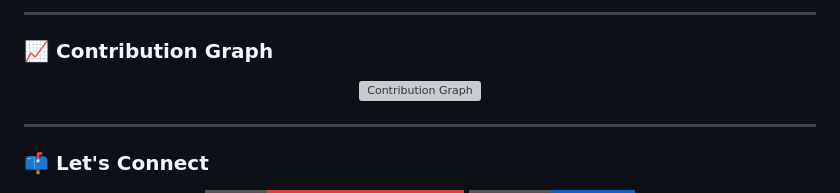
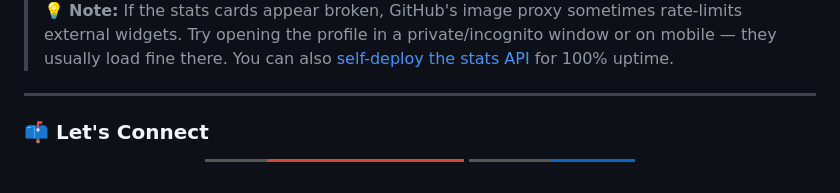
Before and after one commit to abhijithk-ak/abhijithk-ak, a Markdown page: README.md, the part around one of its changes. Rendered like a GitHub page; badges without logos; grey boxes are pictures that could not be loaded.

Commit message:
Revise GitHub stats and remove contribution graph
Updated GitHub stats section with new image sources and added note about potential rate limits. Removed contribution graph section.

```diff
--- a/README.md
+++ b/README.md
@@ -122,15 +129,7 @@ I'm a Computer Science Engineering graduate (2026) who builds full-stack product
 
 </div>
 
----
-
-### 📈 Contribution Graph
-
-<div align="center">
-
-<img src="https://github-readme-activity-graph.vercel.app/graph?username=abhijithk-ak&theme=tokyo-night&hide_border=true&area=true&color=7F5AF0&line=2CB67D&point=ffffff" width="95%" alt="Contribution Graph" />
-
-</div>
+> 💡 **Note:** If the stats cards appear broken, GitHub's image proxy sometimes rate-limits external widgets. Try opening the profile in a private/incognito window or on mobile — they usually load fine there. You can also [self-deploy the stats API](https://github.com/anuraghazra/github-readme-stats#deploy-on-your-own-vercel-instance) for 100% uptime.
 
 ---
 
```
Also changed, not shown: other parts of README.md (+11 -4 lines).
